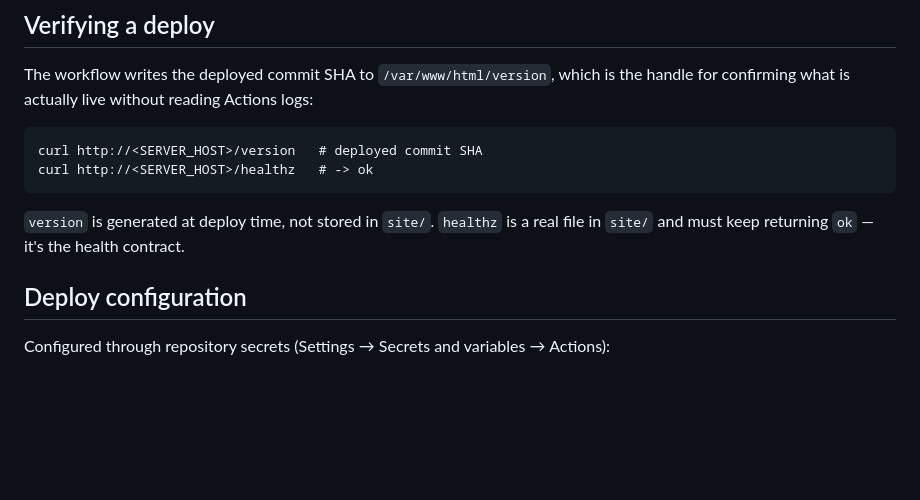
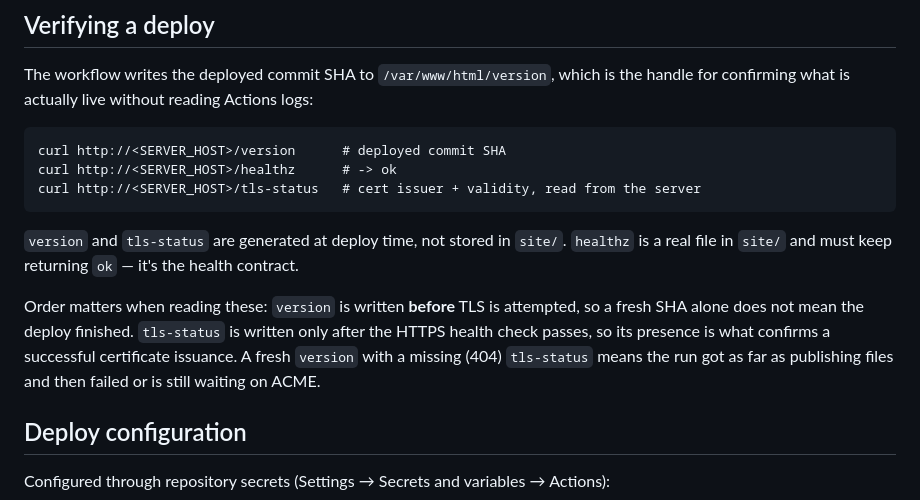
Before and after one commit to raikhin1989-beep/Str, a Markdown page: CLAUDE.md, the part around the change. GitHub-like rendering; blank space fills up the shorter version.

Commit message:
Document tls-status and the ordering it implies
Co-Authored-By: Claude Opus 5 <noreply@anthropic.com>
Claude-Session: https://claude.ai/code/session_01GY5bUQtr9cBuQ8BnyLa2K2

````diff
--- a/CLAUDE.md
+++ b/CLAUDE.md
@@ -43,11 +43,14 @@ The on-server health check curls `127.0.0.1` with an overridden `Host:` header r
 The workflow writes the deployed commit SHA to `/var/www/html/version`, which is the handle for confirming what is actually live without reading Actions logs:
 
 ```
-curl http://<SERVER_HOST>/version   # deployed commit SHA
-curl http://<SERVER_HOST>/healthz   # -> ok
+curl http://<SERVER_HOST>/version      # deployed commit SHA
+curl http://<SERVER_HOST>/healthz      # -> ok
+curl http://<SERVER_HOST>/tls-status   # cert issuer + validity, read from the server
 ```
 
-`version` is generated at deploy time, not stored in `site/`. `healthz` is a real file in `site/` and must keep returning `ok` — it's the health contract.
+`version` and `tls-status` are generated at deploy time, not stored in `site/`. `healthz` is a real file in `site/` and must keep returning `ok` — it's the health contract.
+
+Order matters when reading these: `version` is written **before** TLS is attempted, so a fresh SHA alone does not mean the deploy finished. `tls-status` is written only after the HTTPS health check passes, so its presence is what confirms a successful certificate issuance. A fresh `version` with a missing (404) `tls-status` means the run got as far as publishing files and then failed or is still waiting on ACME.
 
 ## Deploy configuration
 
````
